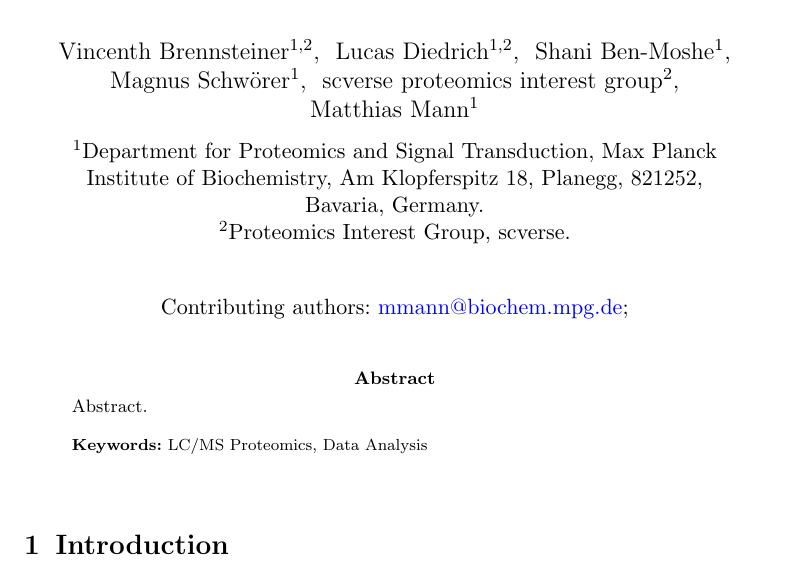
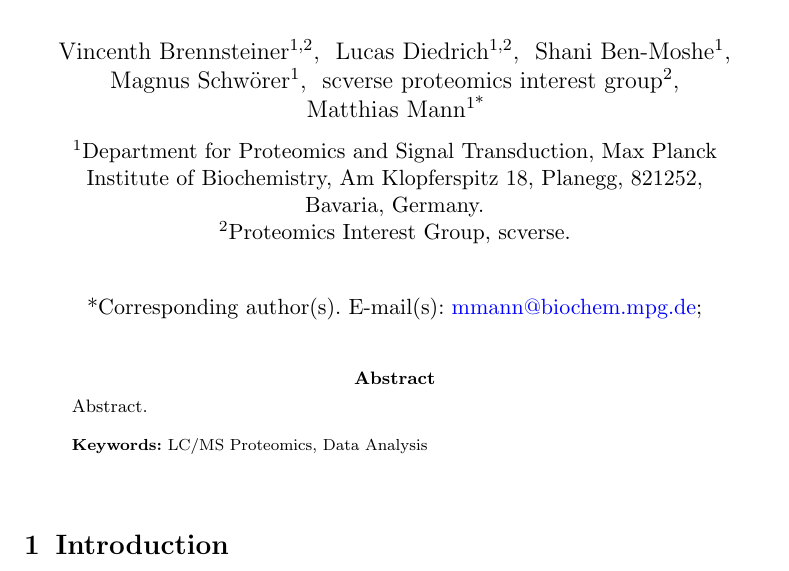
Before and after one commit to MannLabs/alphapepttools-manuscript, a LaTeX paper (manuscript/manuscript.tex): part of page 1 of 2, cut so that both start at the same text. Compiled offline with pdfLaTeX.

Commit message:
Make Matthias Corresponding Author

```diff
--- a/manuscript/manuscript.tex
+++ b/manuscript/manuscript.tex
@@ -55,7 +55,7 @@
 
 \author[2]{\fnm{scverse proteomics interest group}}
 
-\author[1]{\fnm{Matthias} \sur{Mann}}\email{mmann@biochem.mpg.de}
+\author*[1]{\fnm{Matthias} \sur{Mann}}\email{mmann@biochem.mpg.de}
 
 
 \affil[1]{\orgdiv{Department for Proteomics and Signal Transduction}, \orgname{Max Planck Institute of Biochemistry}, \orgaddress{\street{Am Klopferspitz 18}, \city{Planegg}, \postcode{821252}, \state{Bavaria}, \country{Germany}}}
```
